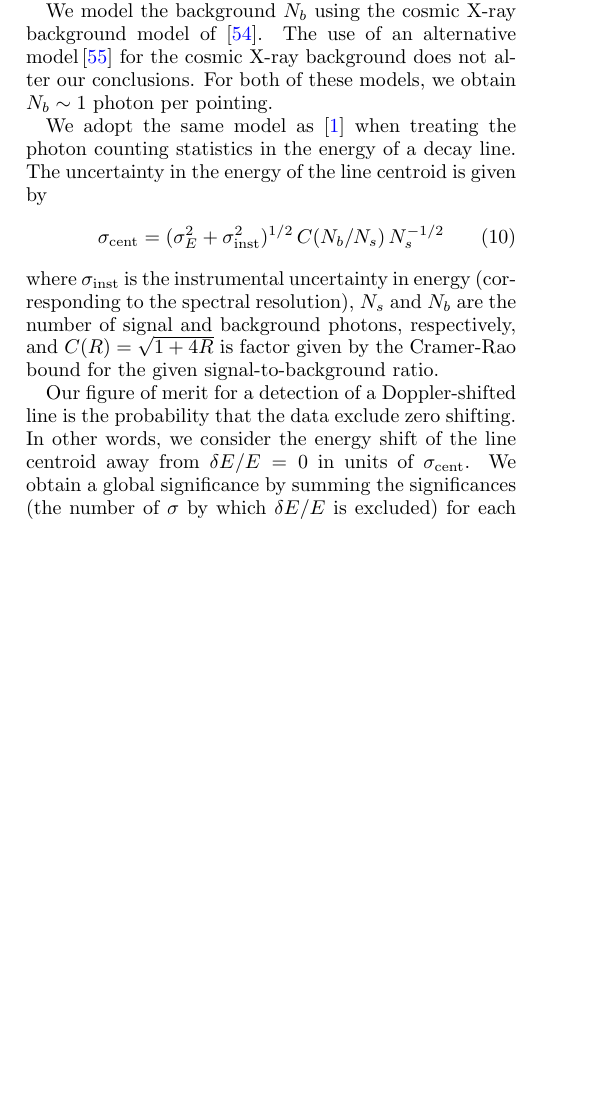
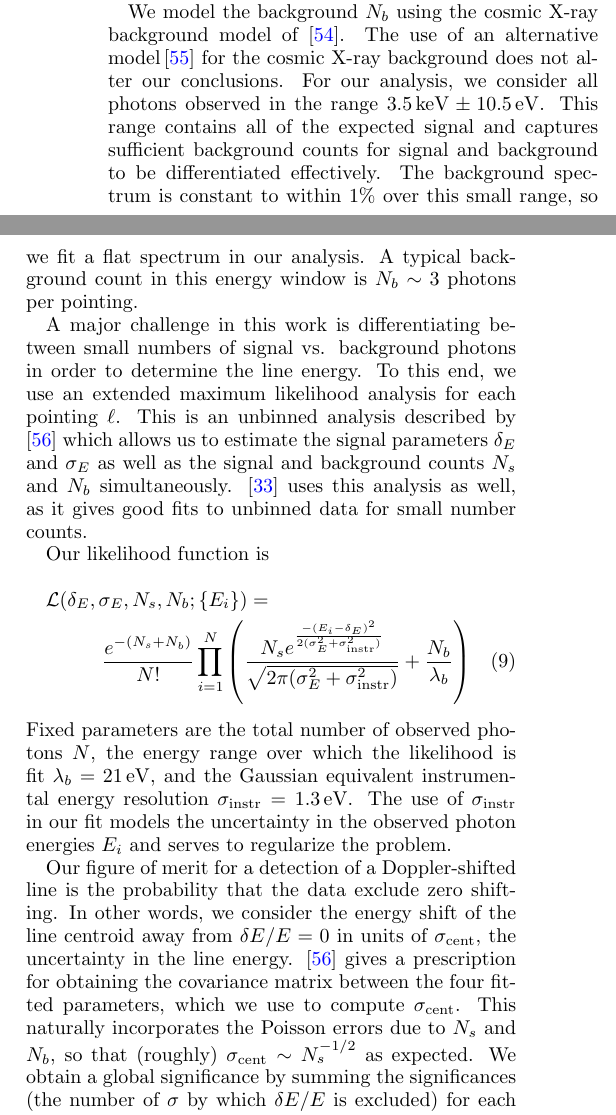
Before and after one commit to ranjanlaha/DMVS, a LaTeX paper (tex/dmvs_simulations.tex, which reads tex/references.bib): part of one column of page 4 of 7 before the commit and two parts of the columns of page 4 of 7 after it, the two joined at a grey line, cut so that both start at the same text, the shorter picture padded with empty space. Compiled offline with pdfLaTeX.

Commit message:
Likelihood section and new diagram

```diff
--- a/tex/dmvs_simulations.tex
+++ b/tex/dmvs_simulations.tex
@@ -263,20 +269,49 @@ the Milky Way halo at $b=25^\circ$ is $\mathcal{F}\sim 0.05$ photons\,cm$^{-2}$\
 for a signal count $N_s \sim 3-12$ photons, depending on $\ell$.
 
-We model the background $N_b$ using the cosmic X-ray background model of \cite{Ajello:2008xb}.  The use of an alternative model\,\cite{Hickox:2005dz} for the cosmic X-ray background does not alter our conclusions.  For both of these models, we obtain $N_b \sim 1$ photon per pointing.
+We model the background $N_b$ using the cosmic X-ray background model of \cite{Ajello:2008xb}.  The
+use of an alternative model\,\cite{Hickox:2005dz} for the cosmic X-ray background does not alter our
+conclusions. For our analysis, we consider all photons observed in the range
+$3.5\units{keV}\pm10.5\units{eV}$. This range contains all of the expected signal and captures
+sufficient background counts for signal and background to be differentiated effectively. The
+background spectrum is constant to within 1\% over this small range, so we fit a flat spectrum in
+our analysis. A typical background count in this energy window is $N_b \sim 3$ photons per pointing.
 
-We adopt the same model as \cite{speckhard2016} when treating the photon counting statistics in the
-energy of a decay line. The uncertainty in the energy of the line centroid is given by
-\begin{equation}
-	\sigma_\mathrm{cent} = (\sigma_E^2 + \sigma_\mathrm{inst}^2)^{1/2} \, C(N_b/N_s) \, N_s^{-1/2}
-\label{eq:stats}
-\end{equation}
-where $\sigma_\mathrm{inst}$ is the instrumental uncertainty in energy (corresponding to the spectral
-resolution), $N_s$ and $N_b$ are the number of signal and background photons, respectively, and
-$C(R)=\sqrt{1+4R}$ is factor given by the Cramer-Rao bound for the given signal-to-background ratio.
+A major challenge in this work is differentiating between small numbers of signal vs. background photons in
+order to determine the line energy. To this end, we use an extended maximum likelihood analysis for
+each pointing $\ell$.  This is an unbinned analysis described by \cite{barlow1990} which allows us to estimate
+the signal parameters $\delta_E$ and $\sigma_E$ as well as the signal and background counts $N_s$
+and $N_b$ simultaneously. \cite{Figueroa-Feliciano:2015gwa} uses this analysis as well, as it gives
+good fits to unbinned data for small number counts.
+
+Our likelihood function is
+\begin{multline}
+	\mathcal{L}(\delta_E, \sigma_E, N_s, N_b; \{E_i\}) =\\
+	\frac{e^{-(N_s+N_b)}}{N!} \prod_{i=1}^{N}
+	\left(\frac{N_s e^{\frac{-(E_i-\delta_E)^2}{2(\sigma_E^2+\sigma_\mathrm{instr}^2)}}}
+	{\sqrt{2\pi(\sigma_E^2+\sigma_\mathrm{instr}^2)}}+\frac{N_b}{\lambda_b}\right)
+\end{multline}
+Fixed parameters are the total number
+of observed photons $N$, the energy range over which the likelihood is fit $\lambda_b=21 \units{eV}$,
+and the Gaussian equivalent instrumental energy resolution $\sigma_\mathrm{instr}=1.3 \units{eV}$. The use of $\sigma_\mathrm{instr}$
+in our fit models the uncertainty in the observed photon energies $E_i$ and serves to regularize the problem.
+
+
+%We adopt the same model as \cite{speckhard2016} when treating the photon counting statistics in the
+%energy of a decay line. The uncertainty in the energy of the line centroid is given by
+%\begin{equation}
+	%\sigma_\mathrm{cent} = (\sigma_E^2 + \sigma_\mathrm{inst}^2)^{1/2} \, C(N_b/N_s) \, N_s^{-1/2}
+%\label{eq:stats}
+%\end{equation}
+%where $\sigma_\mathrm{inst}$ is the instrumental uncertainty in energy (corresponding to the spectral
+%resolution), $N_s$ and $N_b$ are the number of signal and background photons, respectively, and
+%$C(R)=\sqrt{1+4R}$ is factor given by the Cramer-Rao bound for the given signal-to-background ratio.
 
 Our figure of merit for a detection of a Doppler-shifted line is the probability that the data
 exclude zero shifting. In other words, we consider the energy shift of the line centroid
-away from $\delta E/E=0$ in units of $\sigma_\mathrm{cent}$.
+away from $\delta E/E=0$ in units of $\sigma_\mathrm{cent}$, the uncertainty in the line energy.
+\cite{barlow1990} gives a prescription for obtaining the covariance matrix between the four fitted
+parameters, which we use to compute $\sigma_\mathrm{cent}$. This naturally incorporates the Poisson errors due to
+$N_s$ and $N_b$, so that (roughly) $\sigma_\mathrm{cent} \sim N_s^{-1/2}$ as expected.
 We obtain a global significance by summing the significances (the
 number of $\sigma$ by which $\delta E/E$ is excluded) for each
 pointing in quadrature.
--- a/tex/references.bib
+++ b/tex/references.bib
@@ -0,0 +6 @@
+number = "3",
```
Also changed, not shown: tex/dmvs_simulations.pdf, tex/dmvs_simulations.tex (32 more changed lines), tex/references.bib (14 more changed lines).
